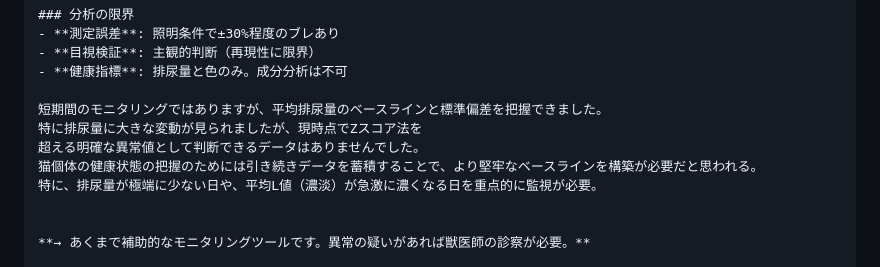
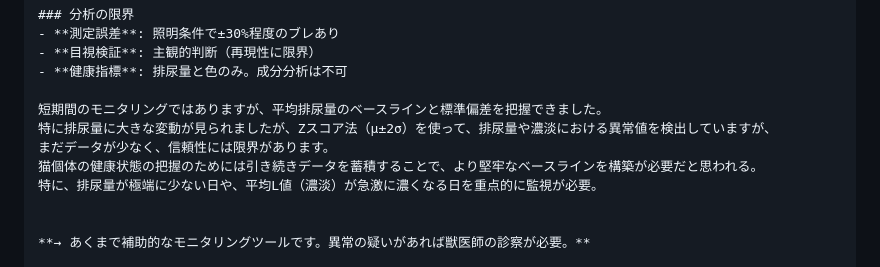
Before and after one commit to izumi601/cat_urinepro, a Markdown page: README.md, the part around the change. GitHub-like rendering.

Commit message:
Revise urinary volume monitoring details in README
Updated the section on monitoring urinary volume to reflect the use of Z-score method for detecting anomalies and the need for more data for reliability.

```diff
--- a/README.md
+++ b/README.md
@@ -181,8 +181,8 @@ std_l_value = np.std(l_values_in_urine)
 - **健康指標**: 排尿量と色のみ。成分分析は不可
 
 短期間のモニタリングではありますが、平均排尿量のベースラインと標準偏差を把握できました。
-特に排尿量に大きな変動が見られましたが、現時点でZスコア法を
-超える明確な異常値として判断できるデータはありませんでした。
+特に排尿量に大きな変動が見られましたが、Zスコア法（μ±2σ）を使って、排尿量や濃淡における異常値を検出していますが、
+まだデータが少なく、信頼性には限界があります。
 猫個体の健康状態の把握のためには引き続きデータを蓄積することで、より堅牢なベースラインを構築が必要だと思われる。
 特に、排尿量が極端に少ない日や、平均L値（濃淡）が急激に濃くなる日を重点的に監視が必要。
 
```
